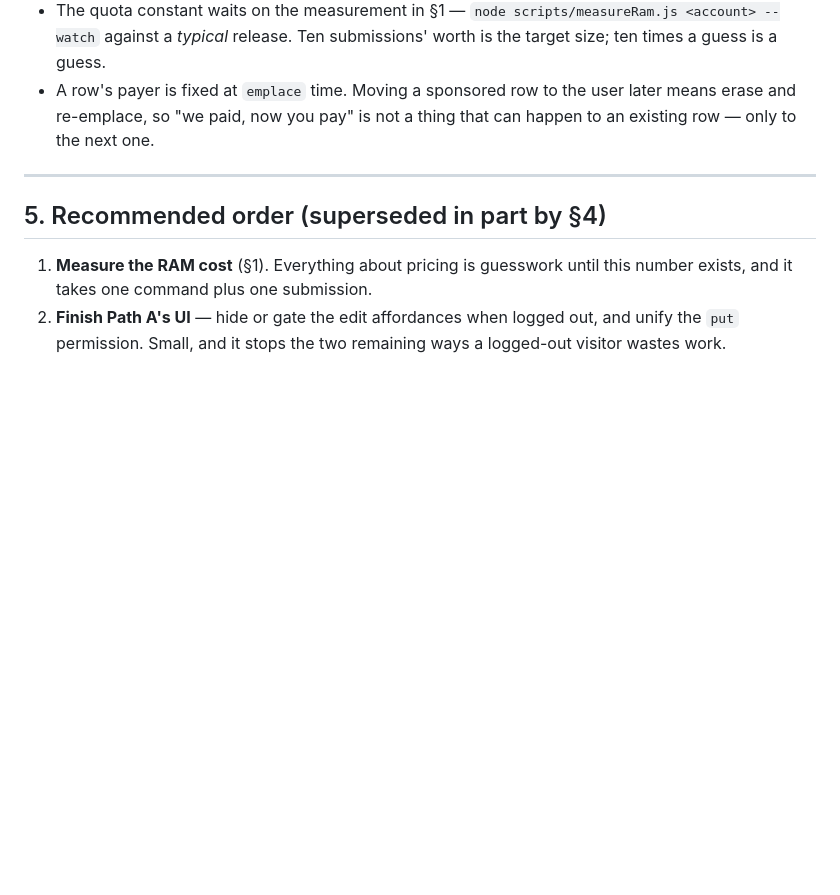
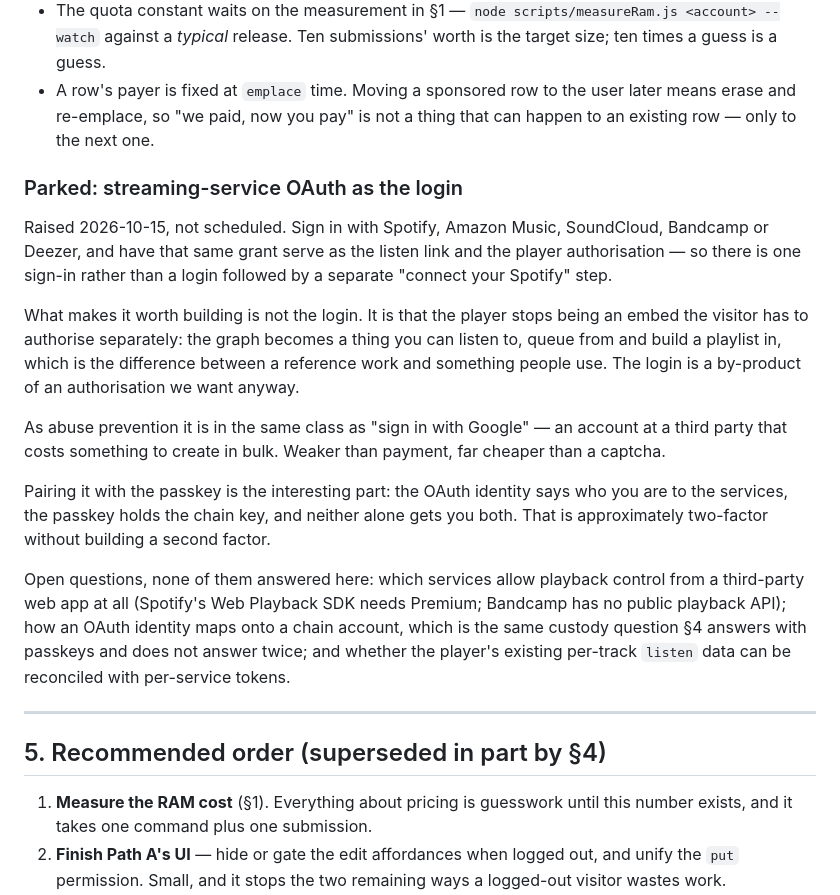
Before and after one commit to PolarisMusic/polaris-music, a Markdown page: docs/13-user-onboarding.md, the part around the change. Rendered like a GitHub page; blank space fills up the shorter version.

Commit message:
Park the streaming-OAuth login idea where the decision lives
Sign in with Spotify, Amazon Music, SoundCloud, Bandcamp or Deezer, with that
same grant serving as the listen link and the player authorisation — one
sign-in rather than a login followed by a separate "connect your Spotify".

Written down rather than scheduled, with the reason it is worth more than its
login: the player stops being an embed the visitor authorises separately, and
the graph becomes a thing you can listen to and queue from. The login is a
by-product of an authorisation the product wants anyway.

Also the part that is actually novel — pairing it with the passkey, where the
OAuth identity says who you are to the services and the passkey holds the chain
key, so neither alone gets you both. And the three questions that decide
whether any of it is buildable: which services permit third-party playback
control at all, how an OAuth identity maps onto a chain account, and what
happens to the per-track listen data the player already has.

Co-Authored-By: Claude Opus 5 <noreply@anthropic.com>
Claude-Session: https://claude.ai/code/session_013A6ggst1jym8UMQKLhsF29

```diff
--- a/docs/13-user-onboarding.md
+++ b/docs/13-user-onboarding.md
@@ -230,6 +230,35 @@ Design notes for the implementation:
   later means erase and re-emplace, so "we paid, now you pay" is not a thing
   that can happen to an existing row — only to the next one.
 
+### Parked: streaming-service OAuth as the login
+
+Raised 2026-10-15, not scheduled. Sign in with Spotify, Amazon Music,
+SoundCloud, Bandcamp or Deezer, and have that same grant serve as the listen
+link and the player authorisation — so there is one sign-in rather than a login
+followed by a separate "connect your Spotify" step.
+
+What makes it worth building is not the login. It is that the player stops
+being an embed the visitor has to authorise separately: the graph becomes a
+thing you can listen to, queue from and build a playlist in, which is the
+difference between a reference work and something people use. The login is a
+by-product of an authorisation we want anyway.
+
+As abuse prevention it is in the same class as "sign in with Google" — an
+account at a third party that costs something to create in bulk. Weaker than
+payment, far cheaper than a captcha.
+
+Pairing it with the passkey is the interesting part: the OAuth identity says
+who you are to the services, the passkey holds the chain key, and neither alone
+gets you both. That is approximately two-factor without building a second
+factor.
+
+Open questions, none of them answered here: which services allow playback
+control from a third-party web app at all (Spotify's Web Playback SDK needs
+Premium; Bandcamp has no public playback API); how an OAuth identity maps onto
+a chain account, which is the same custody question §4 answers with passkeys
+and does not answer twice; and whether the player's existing per-track `listen`
+data can be reconciled with per-service tokens.
+
 ---
 
 ## 5. Recommended order (superseded in part by §4)
```
